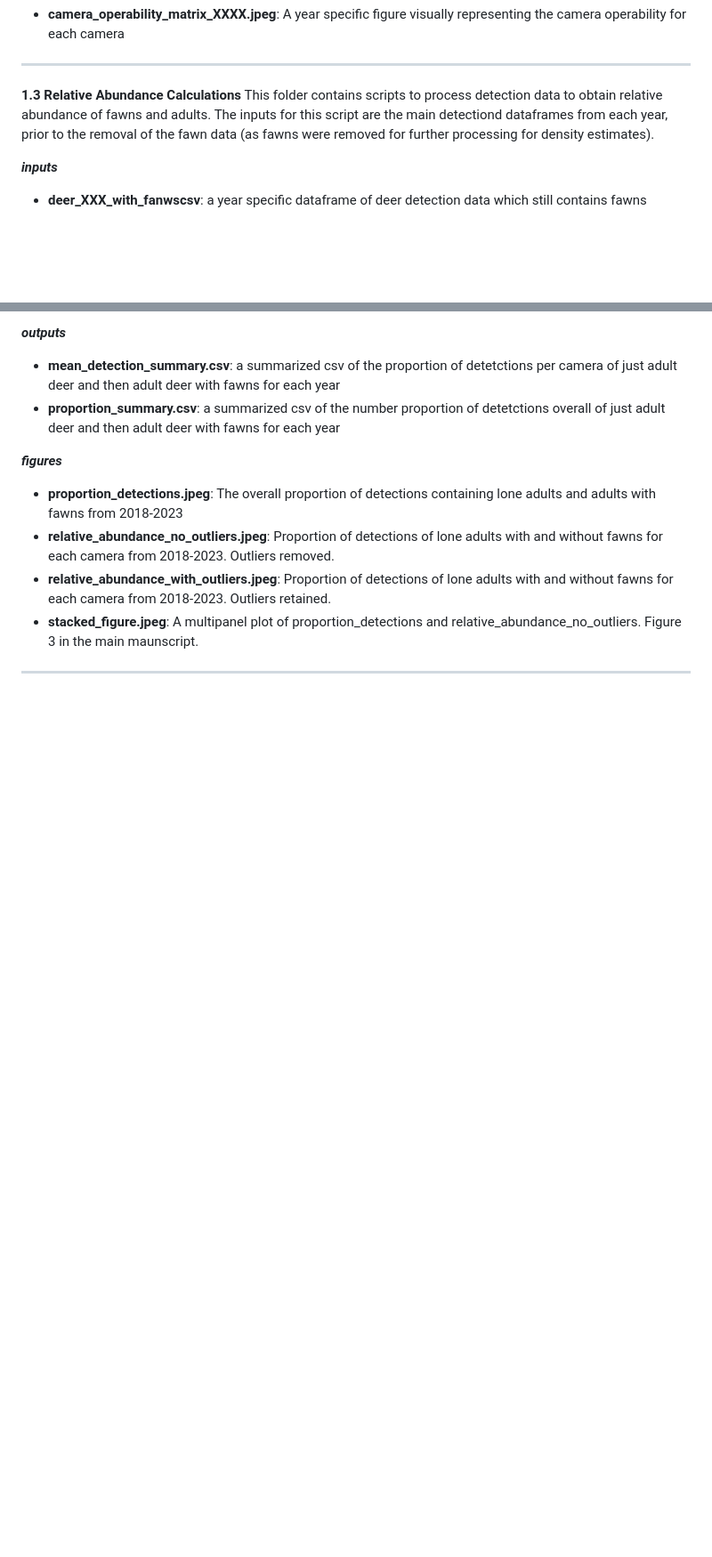
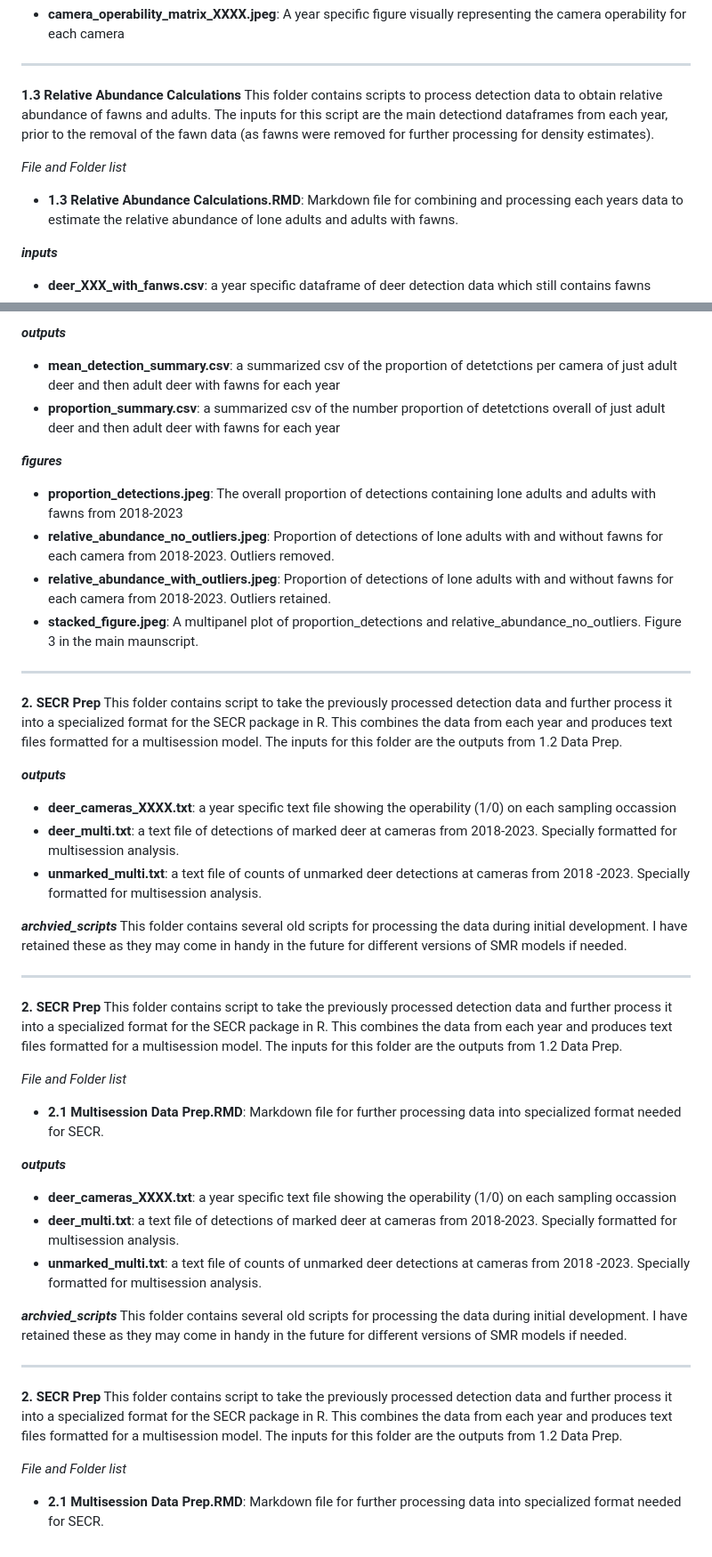
Before and after one commit to andrew-barnas/Oak-Bay-Deer-Density, a Markdown page: README.md, 2 parts joined by grey strips. Shown: that part at 89% size. GitHub-like rendering; blank space fills up the shorter version.

```diff
--- a/README.md
+++ b/README.md
@@ -76,8 +76,11 @@ This folder contains scripts to process raw camera data into summarized detectio
 **1.3 Relative Abundance Calculations**
 This folder contains scripts to process detection data to obtain relative abundance of fawns and adults. The inputs for this script are the main detectiond dataframes from each year, prior to the removal of the fawn data (as fawns were removed for further processing for density estimates).
 
+*File and Folder list*
+* <span style = "color: #7B0F17;">**1.3 Relative Abundance Calculations.RMD**</span>: Markdown file for combining and processing each years data to estimate the relative abundance of lone adults and adults with fawns.
+
 **_inputs_**
-* <span style = "color: #7B0F17;">**deer_XXX_with_fanwscsv**</span>: a year specific dataframe of deer detection data which still contains fawns
+* <span style = "color: #7B0F17;">**deer_XXX_with_fanws.csv**</span>: a year specific dataframe of deer detection data which still contains fawns
 
 **_outputs_**
 * <span style = "color: #7B0F17;">**mean_detection_summary.csv**</span>: a summarized csv of the proportion of detetctions per camera of just adult deer and then adult deer with fawns for each year
@@ -89,3 +92,36 @@ This folder contains scripts to process detection data to obtain relative abunda
 * <span style = "color: #7B0F17;">**relative_abundance_with_outliers.jpeg**</span>: Proportion of detections of lone adults with and without fawns for each camera from 2018-2023. Outliers retained.
 * <span style = "color: #7B0F17;">**stacked_figure.jpeg**</span>: A multipanel plot of proportion_detections and relative_abundance_no_outliers. Figure 3 in the main maunscript.
 <hr>
+
+**2. SECR Prep**
+This folder contains script to take the previously processed detection data and further process it into a specialized format for the SECR package in R. This combines the data from each year and produces text files formatted for a multisession model. The inputs for this folder are the outputs from 1.2 Data Prep.
+
+**_outputs_**
+* <span style = "color: #7B0F17;">**deer_cameras_XXXX.txt**</span>: a year specific text file showing the operability (1/0) on each sampling occassion
+* <span style = "color: #7B0F17;">**deer_multi.txt**</span>: a text file of detections of marked deer at cameras from 2018-2023. Specially formatted for multisession analysis.
+* <span style = "color: #7B0F17;">**unmarked_multi.txt**</span>: a text file of counts of unmarked deer detections at cameras from 2018 -2023. Specially formatted for multisession analysis.
+
+**_archvied_scripts_**
+This folder contains several old scripts for processing the data during initial development. I have retained these as they may come in handy in the future for different versions of SMR models if needed.
+<hr>
+
+**2. SECR Prep**
+This folder contains script to take the previously processed detection data and further process it into a specialized format for the SECR package in R. This combines the data from each year and produces text files formatted for a multisession model. The inputs for this folder are the outputs from 1.2 Data Prep.
+
+*File and Folder list*
+* <span style = "color: #7B0F17;">**2.1 Multisession Data Prep.RMD**</span>: Markdown file for further processing data into specialized format needed for SECR.
+
+**_outputs_**
+* <span style = "color: #7B0F17;">**deer_cameras_XXXX.txt**</span>: a year specific text file showing the operability (1/0) on each sampling occassion
+* <span style = "color: #7B0F17;">**deer_multi.txt**</span>: a text file of detections of marked deer at cameras from 2018-2023. Specially formatted for multisession analysis.
+* <span style = "color: #7B0F17;">**unmarked_multi.txt**</span>: a text file of counts of unmarked deer detections at cameras from 2018 -2023. Specially formatted for multisession analysis.
+
+**_archvied_scripts_**
+This folder contains several old scripts for processing the data during initial development. I have retained these as they may come in handy in the future for different versions of SMR models if needed.
+<hr>
+
+**2. SECR Prep**
+This folder contains script to take the previously processed detection data and further process it into a specialized format for the SECR package in R. This combines the data from each year and produces text files formatted for a multisession model. The inputs for this folder are the outputs from 1.2 Data Prep.
+
+*File and Folder list*
+* <span style = "color: #7B0F17;">**2.1 Multisession Data Prep.RMD**</span>: Markdown file for further processing data into specialized format needed for SECR.
```
